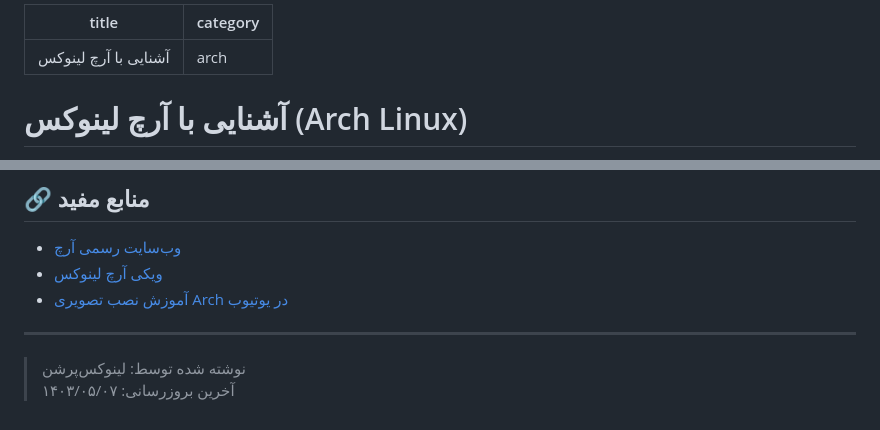
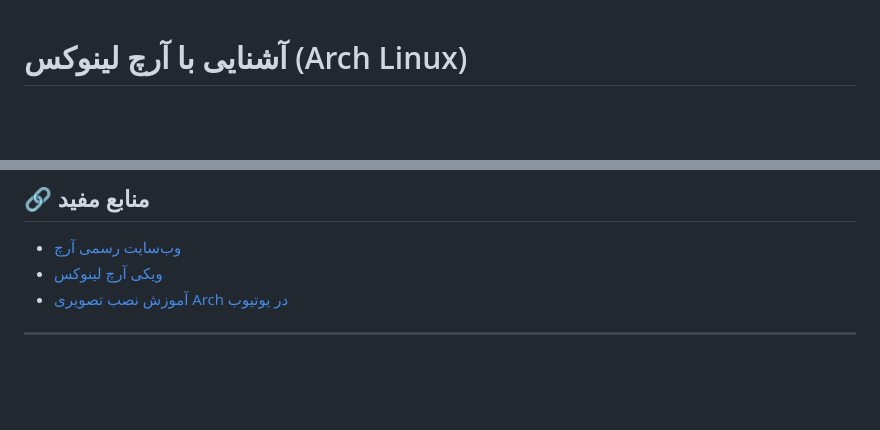
Before and after one commit to linuxpersian/linuxpersian.github.io, a Markdown page: wiki/source/arch-my-love.md, 2 parts joined by grey strips. Drawn GitHub-style; blank space fills up the shorter version.

```diff
--- a/wiki/source/arch-my-love.md
+++ b/wiki/source/arch-my-love.md
@@ -1,7 +1,3 @@
----
-title: آشنایی با آرچ لینوکس
-category: arch
----
 
 # آشنایی با آرچ لینوکس (Arch Linux)
 
@@ -121,6 +117,3 @@ Pacman مدیر بسته رسمی آرچ است که با دستورات ساد
 - [آموزش نصب تصویری Arch در یوتیوب](https://www.youtube.com/results?search_query=install+arch+linux)
 
 ---
-
-> نوشته شده توسط: لینوکس‌پرشن
-> آخرین بروزرسانی: ۱۴۰۳/۰۵/۰۷
```
